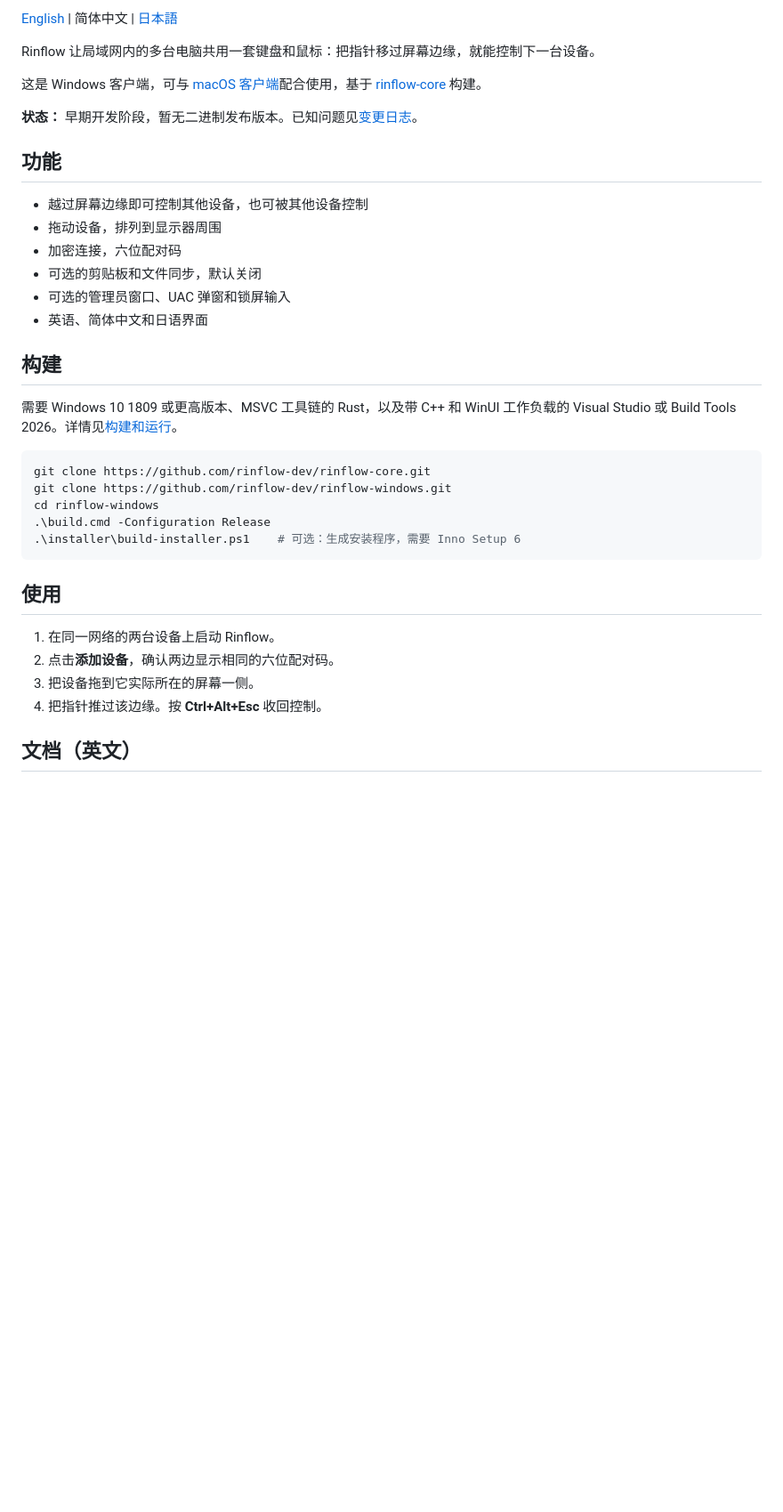
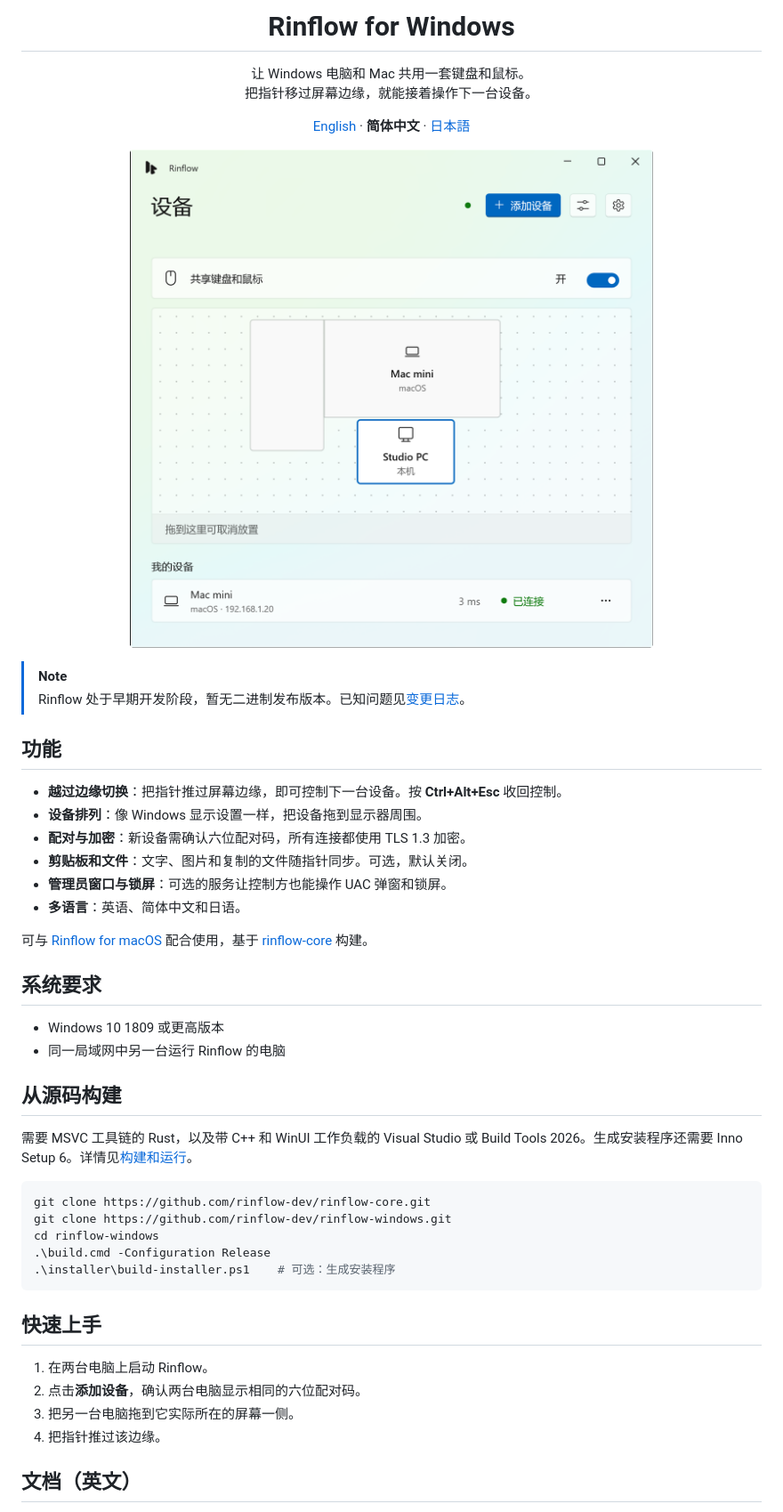
Before and after one commit to rinflow-dev/rinflow-windows, a Markdown page: README.zh-CN.md, the part around one of its changes. Shown at 89% size. Drawn GitHub-style; pictures changed too: docs/images/devices-zh-CN-light.png (added); blank space fills up the shorter version.

````diff
--- a/README.zh-CN.md
+++ b/README.zh-CN.md
@@ -2,39 +7,59 @@
 
-[English](README.md) | 简体中文 | [日本語](README.ja.md)
+<h1 align="center">Rinflow for Windows</h1>
 
-Rinflow 让局域网内的多台电脑共用一套键盘和鼠标：把指针移过屏幕边缘，就能控制下一台设备。
+<p align="center">
+  让 Windows 电脑和 Mac 共用一套键盘和鼠标。<br>
+  把指针移过屏幕边缘，就能接着操作下一台设备。
+</p>
 
-这是 Windows 客户端，可与 [macOS 客户端](https://github.com/rinflow-dev/rinflow-macos)配合使用，基于 [rinflow-core](https://github.com/rinflow-dev/rinflow-core) 构建。
+<p align="center">
+  <a href="README.md">English</a> · <b>简体中文</b> · <a href="README.ja.md">日本語</a>
+</p>
 
-**状态：** 早期开发阶段，暂无二进制发布版本。已知问题见[变更日志](CHANGELOG.md)。
+<p align="center">
+  <picture>
+    <source media="(prefers-color-scheme: dark)" srcset="docs/images/devices-zh-CN-dark.png">
+    <img src="docs/images/devices-zh-CN-light.png" width="600" alt="设备页面：Mac mini 放在本机上方，已连接">
+  </picture>
+</p>
+
+> [!NOTE]
+> Rinflow 处于早期开发阶段，暂无二进制发布版本。已知问题见[变更日志](CHANGELOG.md)。
 
 ## 功能
 
-- 越过屏幕边缘即可控制其他设备，也可被其他设备控制
-- 拖动设备，排列到显示器周围
-- 加密连接，六位配对码
-- 可选的剪贴板和文件同步，默认关闭
-- 可选的管理员窗口、UAC 弹窗和锁屏输入
-- 英语、简体中文和日语界面
+- **越过边缘切换**：把指针推过屏幕边缘，即可控制下一台设备。按 **Ctrl+Alt+Esc** 收回控制。
+- **设备排列**：像 Windows 显示设置一样，把设备拖到显示器周围。
+- **配对与加密**：新设备需确认六位配对码，所有连接都使用 TLS 1.3 加密。
+- **剪贴板和文件**：文字、图片和复制的文件随指针同步。可选，默认关闭。
+- **管理员窗口与锁屏**：可选的服务让控制方也能操作 UAC 弹窗和锁屏。
+- **多语言**：英语、简体中文和日语。
 
-## 构建
+可与 [Rinflow for macOS](https://github.com/rinflow-dev/rinflow-macos) 配合使用，基于 [rinflow-core](https://github.com/rinflow-dev/rinflow-core) 构建。
 
-需要 Windows 10 1809 或更高版本、MSVC 工具链的 Rust，以及带 C++ 和 WinUI 工作负载的 Visual Studio 或 Build Tools 2026。详情见[构建和运行](docs/building.md)。
+## 系统要求
+
+- Windows 10 1809 或更高版本
+- 同一局域网中另一台运行 Rinflow 的电脑
+
+## 从源码构建
+
+需要 MSVC 工具链的 Rust，以及带 C++ 和 WinUI 工作负载的 Visual Studio 或 Build Tools 2026。生成安装程序还需要 Inno Setup 6。详情见[构建和运行](docs/building.md)。
 
 ```powershell
 git clone https://github.com/rinflow-dev/rinflow-core.git
 git clone https://github.com/rinflow-dev/rinflow-windows.git
 cd rinflow-windows
 .\build.cmd -Configuration Release
-.\installer\build-installer.ps1    # 可选：生成安装程序，需要 Inno Setup 6
+.\installer\build-installer.ps1    # 可选：生成安装程序
 ```
 
-## 使用
+## 快速上手
 
-1. 在同一网络的两台设备上启动 Rinflow。
-2. 点击**添加设备**，确认两边显示相同的六位配对码。
-3. 把设备拖到它实际所在的屏幕一侧。
-4. 把指针推过该边缘。按 **Ctrl+Alt+Esc** 收回控制。
+1. 在两台电脑上启动 Rinflow。
+2. 点击**添加设备**，确认两台电脑显示相同的六位配对码。
+3. 把另一台电脑拖到它实际所在的屏幕一侧。
+4. 把指针推过该边缘。
 
 ## 文档（英文）
 
````
Also changed, not shown: other parts of README.zh-CN.md (+6 -1 lines), README.ja.md (+44 -19 lines), README.md (+45 -20 lines), docs/images/devices-en-US-dark.png (added), docs/images/devices-en-US-light.png (added), docs/images/devices-ja-JP-dark.png (added), docs/images/devices-ja-JP-light.png (added), docs/images/devices-zh-CN-dark.png (added).
